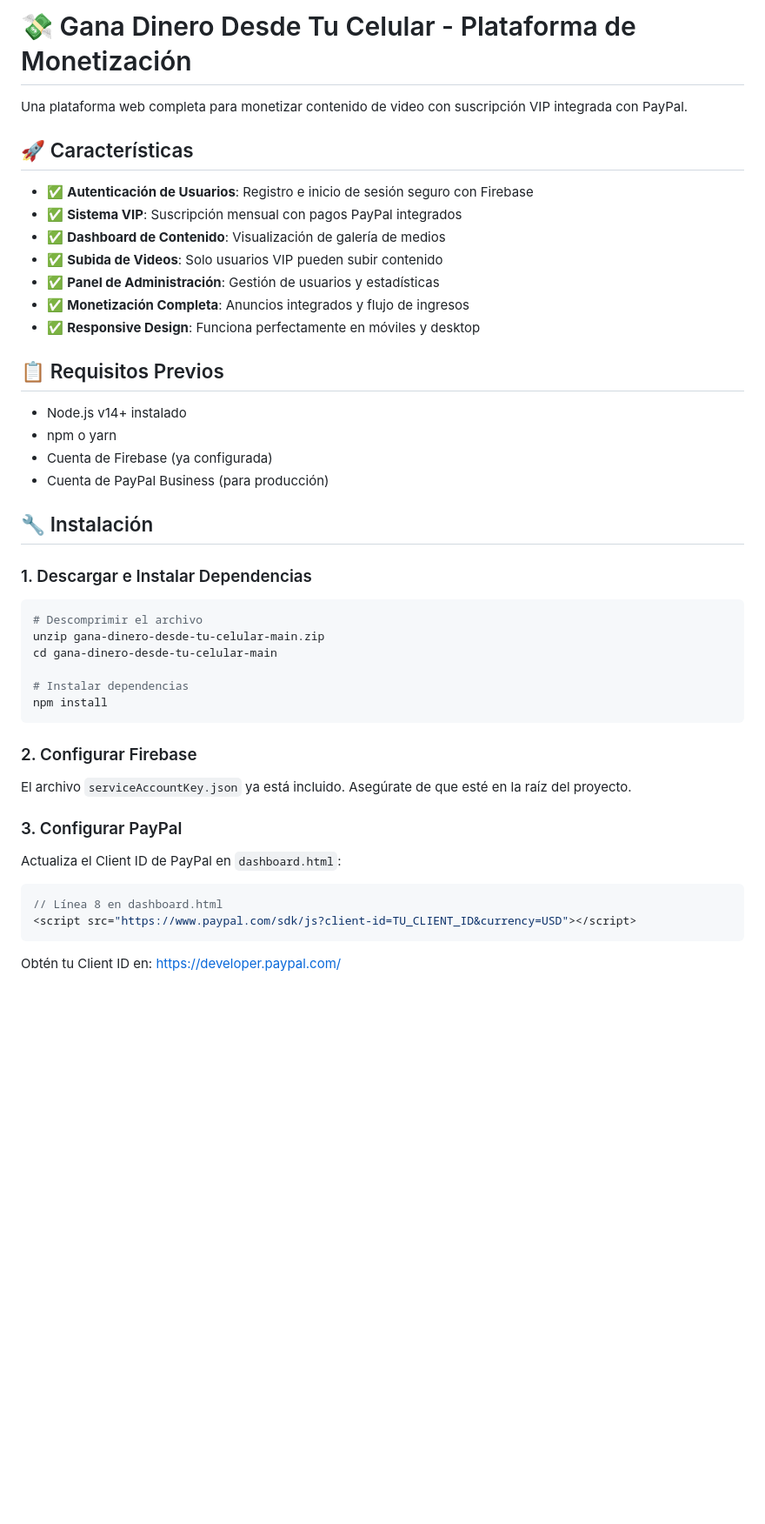
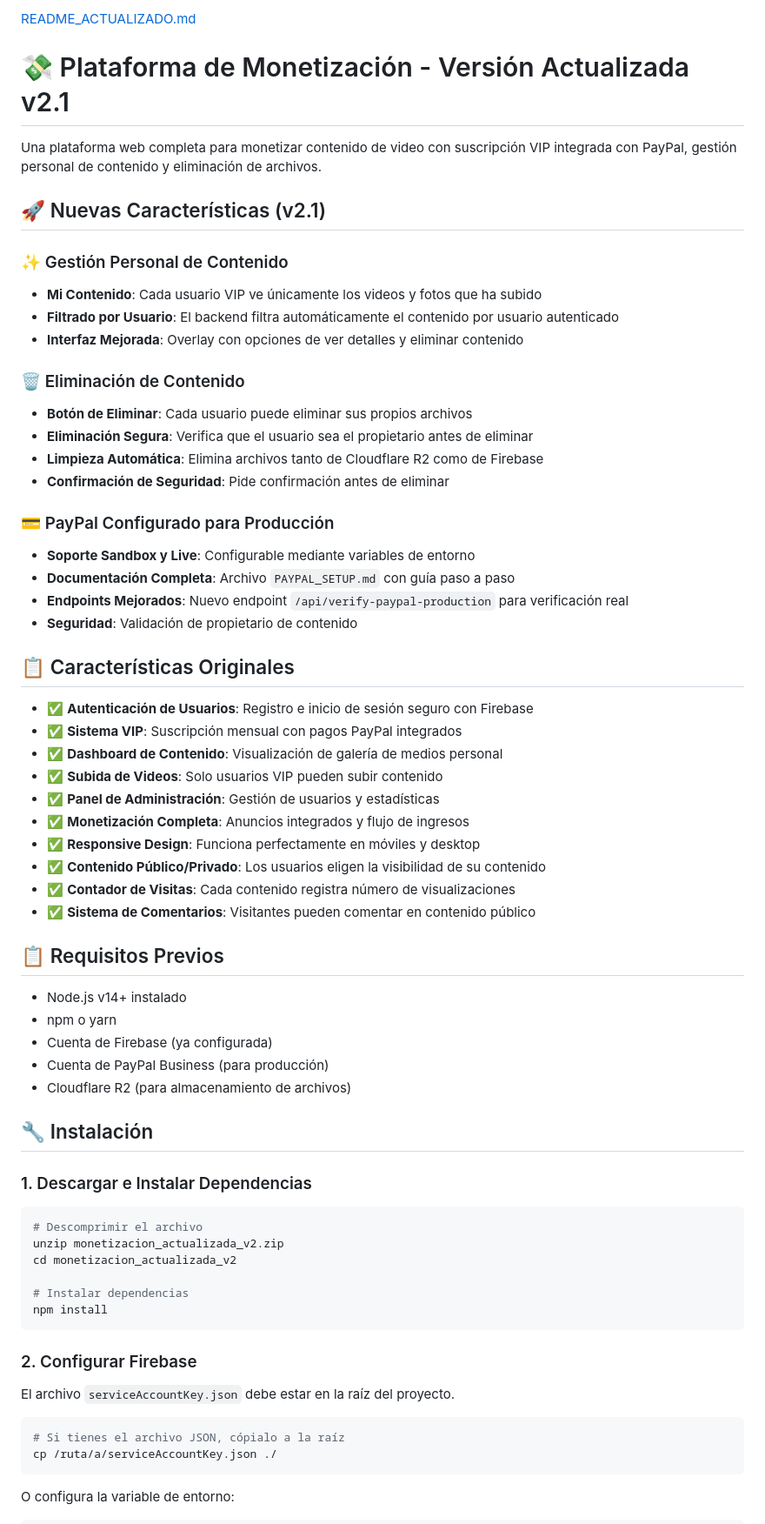
Before and after one commit to Jesus220216/Gana-dinero-desde-casa, a Markdown page: README.md, the part around one of its changes. Shown at 87% size. Rendered like a GitHub page; blank space fills up the shorter version.

````diff
--- a/README.md
+++ b/README.md
@@ -1,16 +1,40 @@
-# 💸 Gana Dinero Desde Tu Celular - Plataforma de Monetización
+[README_ACTUALIZADO.md](https://github.com/user-attachments/files/27451778/README_ACTUALIZADO.md)
 
-Una plataforma web completa para monetizar contenido de video con suscripción VIP integrada con PayPal.
+# 💸 Plataforma de Monetización - Versión Actualizada v2.1
 
-## 🚀 Características
+Una plataforma web completa para monetizar contenido de video con suscripción VIP integrada con PayPal, gestión personal de contenido y eliminación de archivos.
+
+## 🚀 Nuevas Características (v2.1)
+
+### ✨ Gestión Personal de Contenido
+- **Mi Contenido**: Cada usuario VIP ve únicamente los videos y fotos que ha subido
+- **Filtrado por Usuario**: El backend filtra automáticamente el contenido por usuario autenticado
+- **Interfaz Mejorada**: Overlay con opciones de ver detalles y eliminar contenido
+
+### 🗑️ Eliminación de Contenido
+- **Botón de Eliminar**: Cada usuario puede eliminar sus propios archivos
+- **Eliminación Segura**: Verifica que el usuario sea el propietario antes de eliminar
+- **Limpieza Automática**: Elimina archivos tanto de Cloudflare R2 como de Firebase
+- **Confirmación de Seguridad**: Pide confirmación antes de eliminar
+
+### 💳 PayPal Configurado para Producción
+- **Soporte Sandbox y Live**: Configurable mediante variables de entorno
+- **Documentación Completa**: Archivo `PAYPAL_SETUP.md` con guía paso a paso
+- **Endpoints Mejorados**: Nuevo endpoint `/api/verify-paypal-production` para verificación real
+- **Seguridad**: Validación de propietario de contenido
+
+## 📋 Características Originales
 
 - ✅ **Autenticación de Usuarios**: Registro e inicio de sesión seguro con Firebase
 - ✅ **Sistema VIP**: Suscripción mensual con pagos PayPal integrados
-- ✅ **Dashboard de Contenido**: Visualización de galería de medios
+- ✅ **Dashboard de Contenido**: Visualización de galería de medios personal
 - ✅ **Subida de Videos**: Solo usuarios VIP pueden subir contenido
 - ✅ **Panel de Administración**: Gestión de usuarios y estadísticas
 - ✅ **Monetización Completa**: Anuncios integrados y flujo de ingresos
 - ✅ **Responsive Design**: Funciona perfectamente en móviles y desktop
+- ✅ **Contenido Público/Privado**: Los usuarios eligen la visibilidad de su contenido
+- ✅ **Contador de Visitas**: Cada contenido registra número de visualizaciones
+- ✅ **Sistema de Comentarios**: Visitantes pueden comentar en contenido público
 
 ## 📋 Requisitos Previos
 
@@ -18,6 +42,7 @@ Una plataforma web completa para monetizar contenido de video con suscripción V
 - npm o yarn
 - Cuenta de Firebase (ya configurada)
 - Cuenta de PayPal Business (para producción)
+- Cloudflare R2 (para almacenamiento de archivos)
 
 ## 🔧 Instalación
 
@@ -25,8 +50,8 @@ Una plataforma web completa para monetizar contenido de video con suscripción V
 
 ```bash
 # Descomprimir el archivo
-unzip gana-dinero-desde-tu-celular-main.zip
-cd gana-dinero-desde-tu-celular-main
+unzip monetizacion_actualizada_v2.zip
+cd monetizacion_actualizada_v2
 
 # Instalar dependencias
 npm install
@@ -34,16 +59,12 @@ npm install
 
 ### 2. Configurar Firebase
 
-El archivo `serviceAccountKey.json` ya está incluido. Asegúrate de que esté en la raíz del proyecto.
+El archivo `serviceAccountKey.json` debe estar en la raíz del proyecto.
 
-### 3. Configurar PayPal
-
-Actualiza el Client ID de PayPal en `dashboard.html`:
-
-```javascript
-// Línea 8 en dashboard.html
-<script src="https://www.paypal.com/sdk/js?client-id=TU_CLIENT_ID&currency=USD"></script>
+```bash
+# Si tienes el archivo JSON, cópialo a la raíz
+cp /ruta/a/serviceAccountKey.json ./
 ```
 
-Obtén tu Client ID en: https://developer.paypal.com/
+O configura la variable de entorno:
 
````
Also changed, not shown: other parts of README.md (+177 -19 lines).
